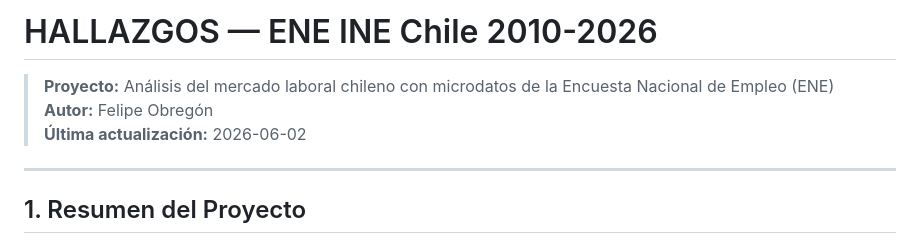
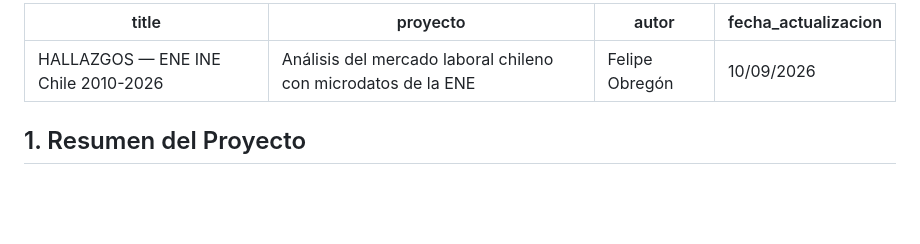
Before and after one commit to felipeobregon26/ene-ine-chile, a Markdown page: HALLAZGOS.md, the part around the change. GitHub-like rendering; blank space fills up the shorter version.

Commit message:
Refactor metadata to YAML format
Updated metadata format in HALLAZGOS.md.

```diff
--- a/HALLAZGOS.md
+++ b/HALLAZGOS.md
@@ -1,10 +1,8 @@
 ---
-# HALLAZGOS — ENE INE Chile 2010-2026
-
-> **Proyecto:** Análisis del mercado laboral chileno con microdatos de la Encuesta Nacional de Empleo (ENE)
-> **Autor:** Felipe Obregón
-> **Última actualización:** 2026-06-02
-
+title: "HALLAZGOS — ENE INE Chile 2010-2026"
+proyecto: "Análisis del mercado laboral chileno con microdatos de la ENE"
+autor: "Felipe Obregón"
+fecha_actualizacion: "10/09/2026"
 ---
 
 ## 1. Resumen del Proyecto
```
